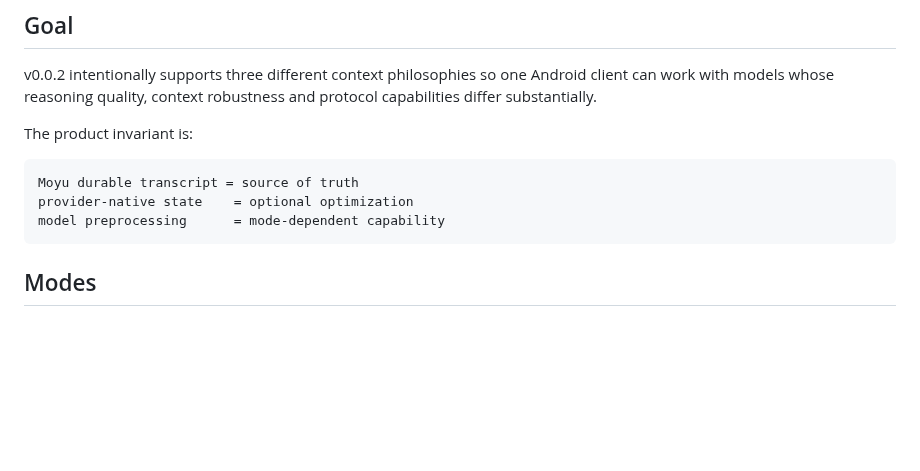
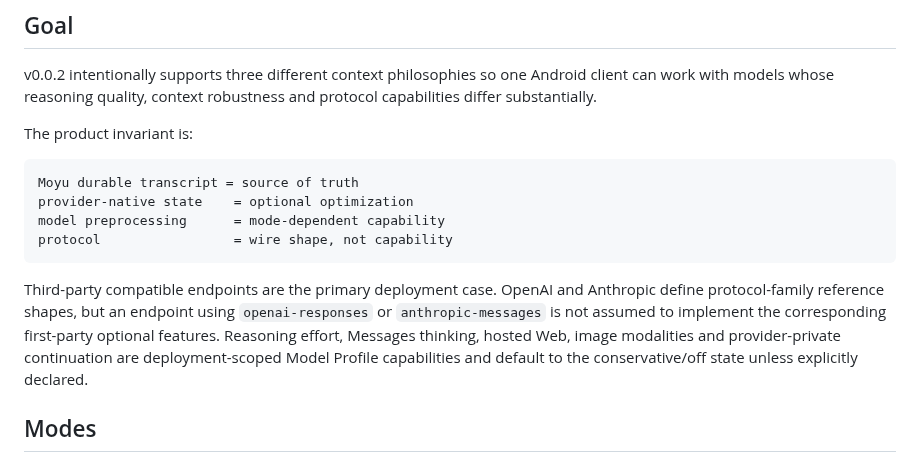
Before and after one commit to Xs-trek/Moyu_chat, a Markdown page: V0.0.2_DESIGN.md, the part around the change. GitHub-like rendering; blank space fills up the shorter version.

Commit message:
post-change checkpoint

````diff
--- a/V0.0.2_DESIGN.md
+++ b/V0.0.2_DESIGN.md
@@ -10,7 +10,10 @@ The product invariant is:
 Moyu durable transcript = source of truth
 provider-native state    = optional optimization
 model preprocessing      = mode-dependent capability
+protocol                 = wire shape, not capability
 ```
+
+Third-party compatible endpoints are the primary deployment case. OpenAI and Anthropic define protocol-family reference shapes, but an endpoint using `openai-responses` or `anthropic-messages` is not assumed to implement the corresponding first-party optional features. Reasoning effort, Messages thinking, hosted Web, image modalities and provider-private continuation are deployment-scoped Model Profile capabilities and default to the conservative/off state unless explicitly declared.
 
 ## Modes
 
````
